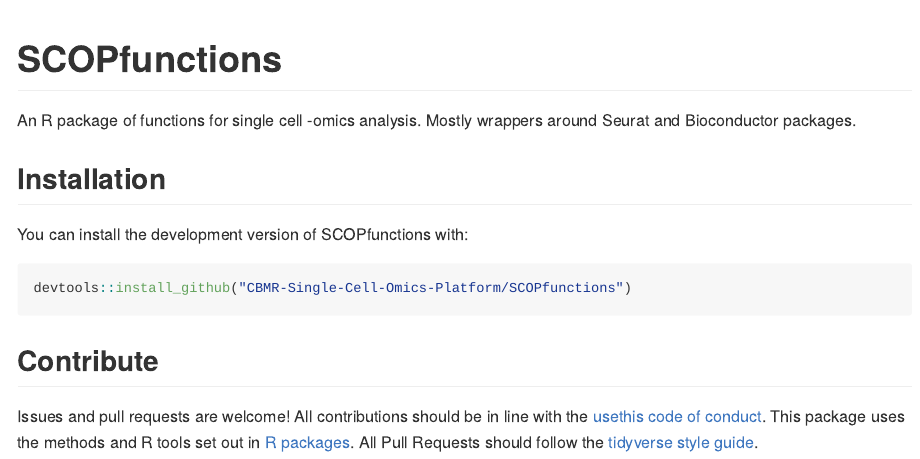
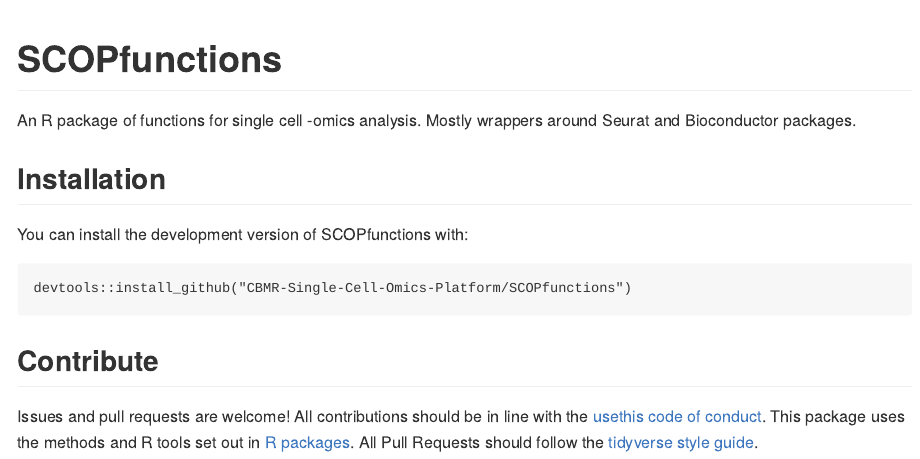
Before and after one commit to CBMR-Single-Cell-Omics-Platform/SCOPfunctions, an R Markdown document (README.Rmd): the page in a window 1100 px wide, from its top. Rendered offline with R 4.5, knitr and Pandoc, with nearby package versions.

Commit message:
also stage Rmd

````diff
--- a/README.Rmd
+++ b/README.Rmd
@@ -24,7 +24,7 @@
 
 You can install the development version of SCOPfunctions with:
 
-```{r}
+```
 devtools::install_github("CBMR-Single-Cell-Omics-Platform/SCOPfunctions")
 ```
 
````
Also changed, not shown: R/plot.R (+0 -2 lines), README.md.
